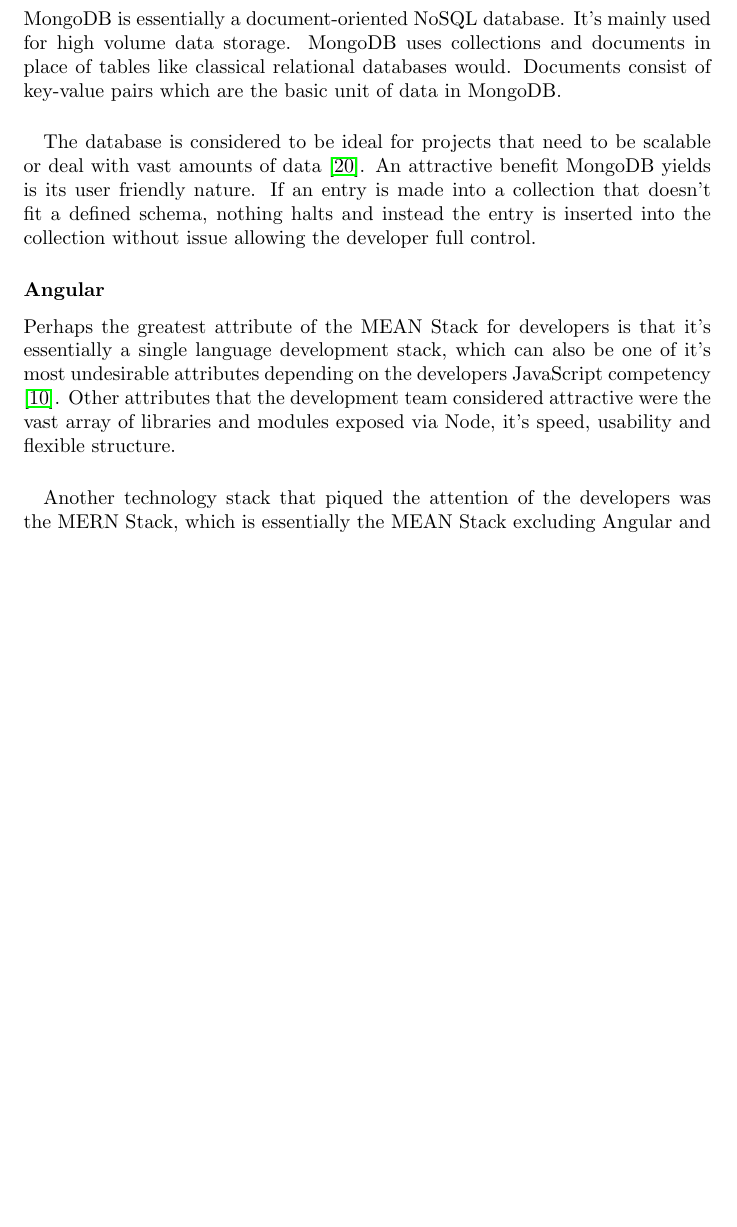
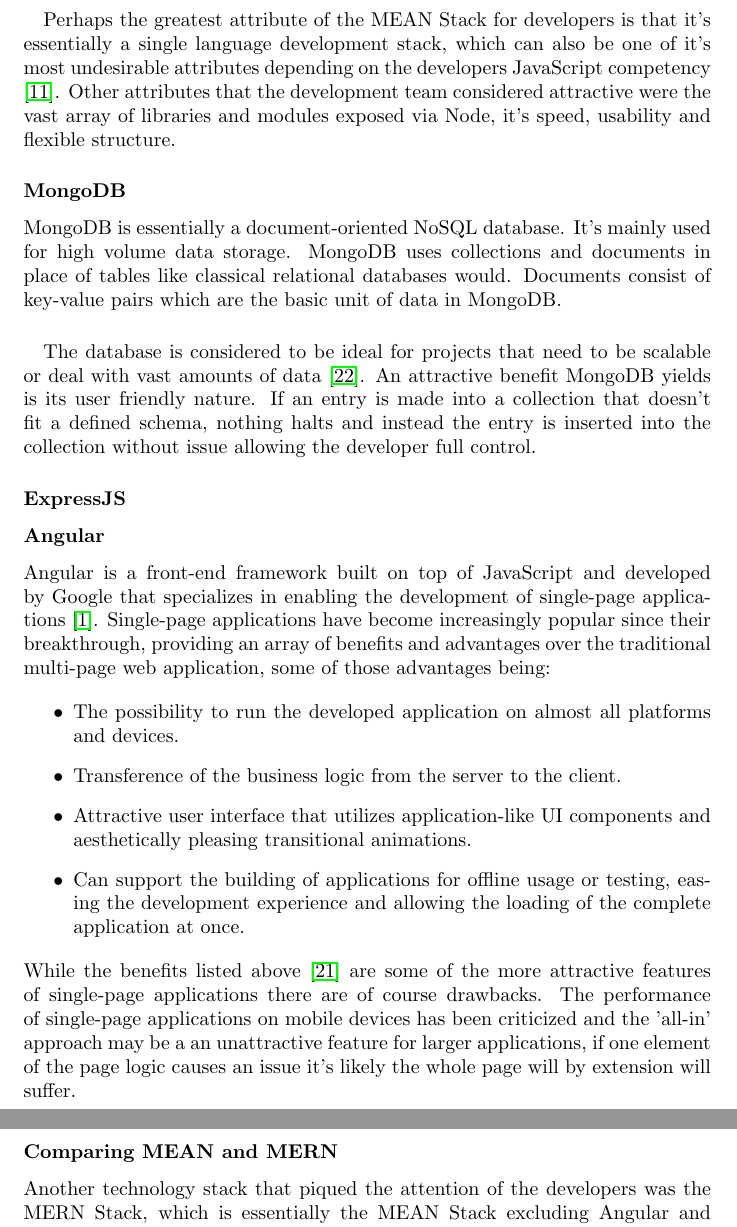
Before and after one commit to farisNassif/UniLodge, a LaTeX thesis (dissertation/main.tex, which reads dissertation/techreview.tex): part of page 24 of 35 before the commit and two parts of pages 24 and 25 of 35 after it, the two joined at a grey line, cut so that both start at the same text, the shorter picture padded with empty space. Compiled offline with pdfLaTeX.

Commit message:
Chunk of tech review written

```diff
--- a/dissertation/techreview.tex
+++ b/dissertation/techreview.tex
@@ -16,16 +16,30 @@
   \item[$\bullet$] Node.js
 \end{description}
 
+\paragraph{}
+Perhaps the greatest attribute of the MEAN Stack for developers is that it's essentially a single language development stack, which can also be one of it's most undesirable attributes depending on the developers JavaScript competency \cite{MEAN_STACK}. Other attributes that the development team considered attractive were the vast array of libraries and modules exposed via Node, it's speed, usability and flexible structure.
+
 \subsubsection{MongoDB}
 MongoDB is essentially a document-oriented NoSQL database. It's mainly used for high volume data storage. MongoDB uses collections and documents in place of tables like classical relational databases would. Documents consist of key-value pairs which are the basic unit of data in MongoDB.
 
 \paragraph{}
 The database is considered to be ideal for projects that need to be scalable or deal with vast amounts of data \cite{MONGODB}. An attractive benefit MongoDB yields is its user friendly nature. If an entry is made into a collection that doesn't fit a defined schema, nothing halts and instead the entry is inserted into the collection without issue allowing the developer full control.
 
+\subsubsection{ExpressJS}
+
 \subsubsection{Angular}
-Perhaps the greatest attribute of the MEAN Stack for developers is that it's essentially a single language development stack, which can also be one of it's most undesirable attributes depending on the developers JavaScript competency \cite{MEAN_STACK}. Other attributes that the development team considered attractive were the vast array of libraries and modules exposed via Node, it's speed, usability and flexible structure.
+Angular is a front-end framework built on top of JavaScript and developed by Google that specializes in enabling the development of single-page applications \cite{ANGULAR}. Single-page applications have become increasingly popular since their breakthrough, providing an array of benefits and advantages over the traditional multi-page web application, some of those advantages being:
 
-\paragraph{}
+\begin{enumerate}
+    \item[$\bullet$] The possibility to run the developed application on almost all platforms and devices.
+    \item[$\bullet$] Transference of the business logic from the server to the client.
+    \item[$\bullet$] Attractive user interface that utilizes application-like UI components and aesthetically pleasing transitional animations.
+    \item[$\bullet$] Can support the building of applications for offline usage or testing, easing the development experience and allowing the loading of the complete application at once.
+\end{enumerate}
+
+While the benefits listed above \cite{SPA} are some of the more attractive features of single-page applications there are of course drawbacks. The performance of single-page applications on mobile devices has been criticized and the 'all-in' approach may be a an unattractive feature for larger applications, if one element of the page logic causes an issue it's likely the whole page will by extension will suffer.
+
+\subsubsection{Comparing MEAN and MERN}
 Another technology stack that piqued the attention of the developers was the MERN Stack, which is essentially the MEAN Stack excluding Angular and including React. Research was conducted on comparing the two \cite{MEAN_STACK_vs_MERN_STACK} and the following was found:
 
 \begin{table}[H]
```
Also changed, not shown: dissertation/references.bib (+18 -0 lines).
